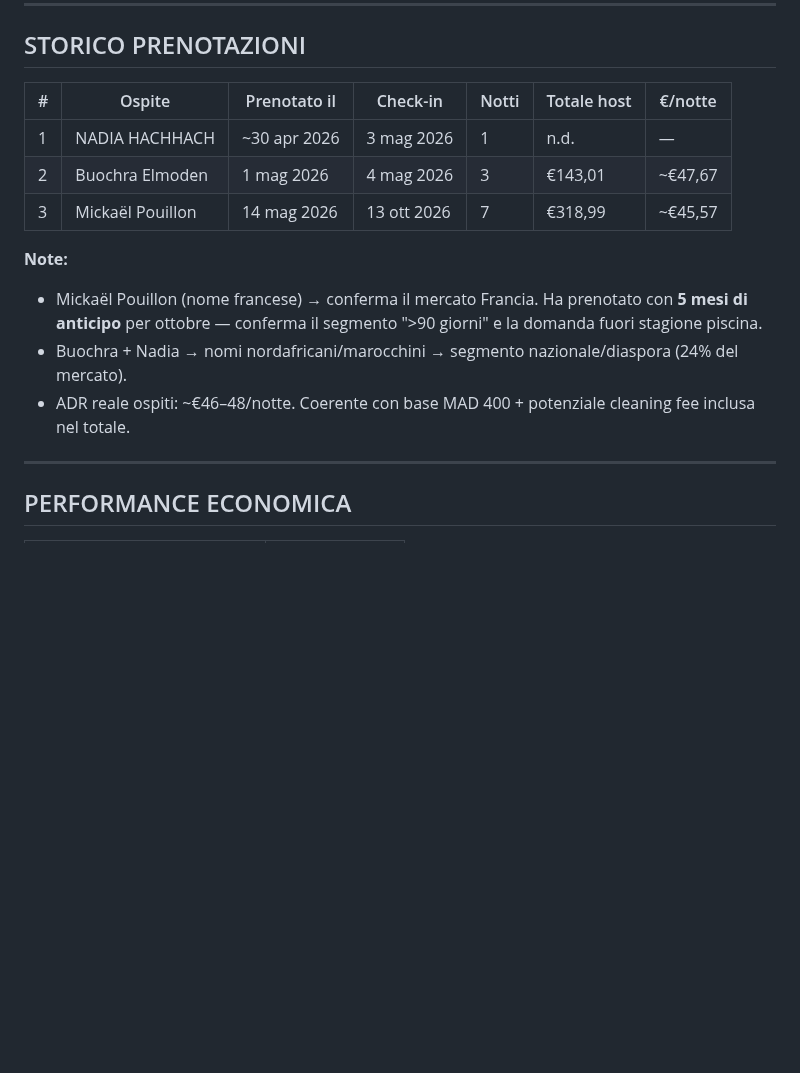
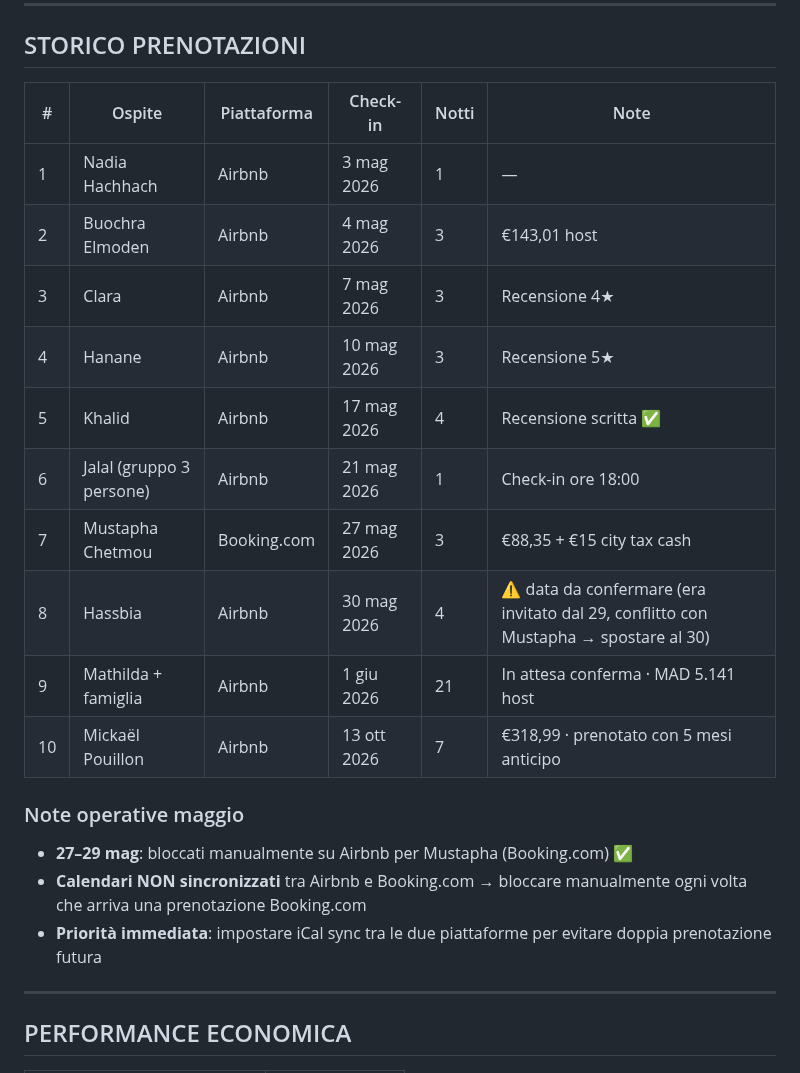
Before and after one commit to belhijou1997-tech/ATLASTAY, a Markdown page: darsalma.md, the part around the change. Rendered like a GitHub page; blank space fills up the shorter version.

Commit message:
Aggiorna storico prenotazioni maggio-giugno 2026
- Aggiunte prenotazioni Clara, Hanane, Khalid, Jalal, Mustapha, Hassbia, Mathilda
- May 27-29 bloccati su Airbnb (Mustapha Booking.com)
- Nota: calendari Airbnb/Booking non sincronizzati - blocco manuale necessario
- Priorità: impostare iCal sync tra piattaforme

https://claude.ai/code/session_015DSZQeYauXTZWGZdeXYvf5

```diff
--- a/darsalma.md
+++ b/darsalma.md
@@ -381,16 +381,23 @@ Crescita del +84% da fine maggio a fine luglio. Coerente con l'apertura della pi
 
 ## STORICO PRENOTAZIONI
 
-| # | Ospite | Prenotato il | Check-in | Notti | Totale host | €/notte |
-|---|--------|-------------|----------|-------|-------------|---------|
-| 1 | NADIA HACHHACH | ~30 apr 2026 | 3 mag 2026 | 1 | n.d. | — |
-| 2 | Buochra Elmoden | 1 mag 2026 | 4 mag 2026 | 3 | €143,01 | ~€47,67 |
-| 3 | Mickaël Pouillon | 14 mag 2026 | 13 ott 2026 | 7 | €318,99 | ~€45,57 |
+| # | Ospite | Piattaforma | Check-in | Notti | Note |
+|---|--------|-------------|----------|-------|------|
+| 1 | Nadia Hachhach | Airbnb | 3 mag 2026 | 1 | — |
+| 2 | Buochra Elmoden | Airbnb | 4 mag 2026 | 3 | €143,01 host |
+| 3 | Clara | Airbnb | 7 mag 2026 | 3 | Recensione 4★ |
+| 4 | Hanane | Airbnb | 10 mag 2026 | 3 | Recensione 5★ |
+| 5 | Khalid | Airbnb | 17 mag 2026 | 4 | Recensione scritta ✅ |
+| 6 | Jalal (gruppo 3 persone) | Airbnb | 21 mag 2026 | 1 | Check-in ore 18:00 |
+| 7 | Mustapha Chetmou | Booking.com | 27 mag 2026 | 3 | €88,35 + €15 city tax cash |
+| 8 | Hassbia | Airbnb | 30 mag 2026 | 4 | ⚠️ data da confermare (era invitato dal 29, conflitto con Mustapha → spostare al 30) |
+| 9 | Mathilda + famiglia | Airbnb | 1 giu 2026 | 21 | In attesa conferma · MAD 5.141 host |
+| 10 | Mickaël Pouillon | Airbnb | 13 ott 2026 | 7 | €318,99 · prenotato con 5 mesi anticipo |
 
-**Note:**
-- Mickaël Pouillon (nome francese) → conferma il mercato Francia. Ha prenotato con **5 mesi di anticipo** per ottobre — conferma il segmento ">90 giorni" e la domanda fuori stagione piscina.
-- Buochra + Nadia → nomi nordafricani/marocchini → segmento nazionale/diaspora (24% del mercato).
-- ADR reale ospiti: ~€46–48/notte. Coerente con base MAD 400 + potenziale cleaning fee inclusa nel totale.
+### Note operative maggio
+- **27–29 mag**: bloccati manualmente su Airbnb per Mustapha (Booking.com) ✅
+- **Calendari NON sincronizzati** tra Airbnb e Booking.com → bloccare manualmente ogni volta che arriva una prenotazione Booking.com
+- **Priorità immediata**: impostare iCal sync tra le due piattaforme per evitare doppia prenotazione futura
 
 ---
 
```
